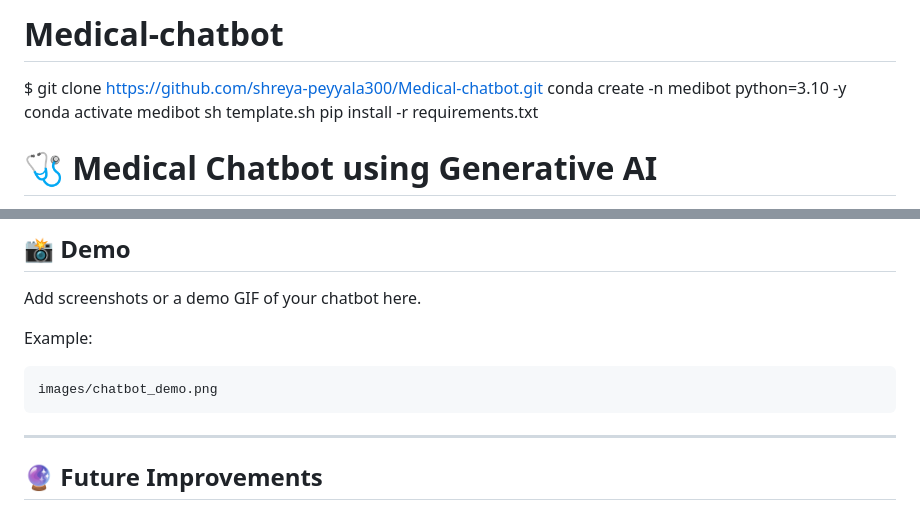
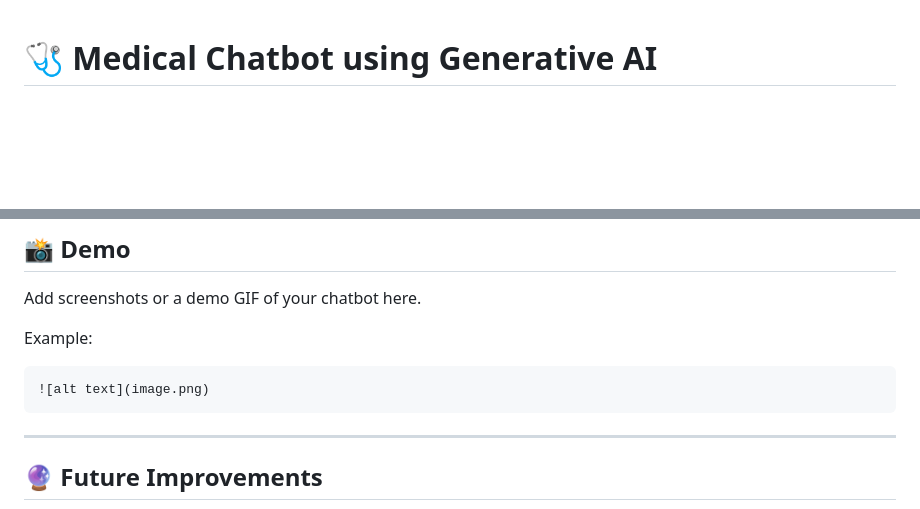
Before and after one commit to shreya-peyyala300/Medical-chatbot, a Markdown page: README.md, 2 parts joined by grey strips. Rendered like a GitHub page; blank space fills up the shorter version.

````diff
--- a/README.md
+++ b/README.md
@@ -1,12 +1,3 @@
-# Medical-chatbot
-
-$ git clone https://github.com/shreya-peyyala300/Medical-chatbot.git
-conda create -n medibot python=3.10 -y
-conda activate medibot
-sh template.sh
-pip install -r requirements.txt
-
-
 # 🩺 Medical Chatbot using Generative AI
 
 A smart AI-powered Medical Chatbot that allows users to ask health-related questions and receive relevant responses based on medical documents using Retrieval-Augmented Generation (RAG).
@@ -172,7 +163,7 @@ Add screenshots or a demo GIF of your chatbot here.
 Example:
 
 ```
-images/chatbot_demo.png
+![alt text](image.png)
 ```
 
 ---
````
